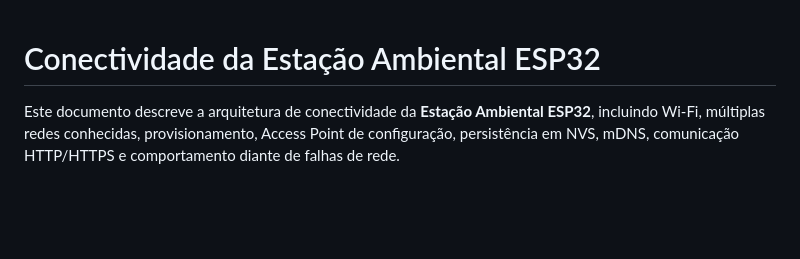
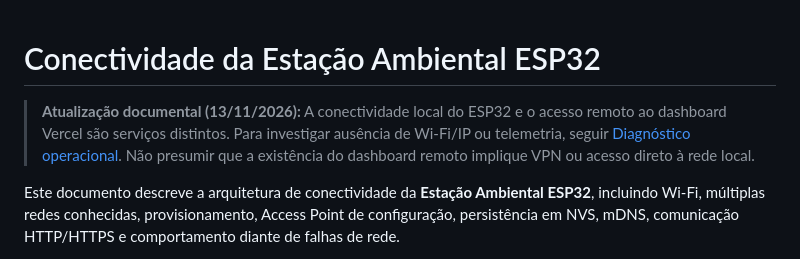
Before and after one commit to charlesalcarde/weather_station_esp32_edge_computing, a Markdown page: docs/06-conectividade.md, the part around the change. Drawn GitHub-style; blank space fills up the shorter version.

Commit message:
docs: esclarecer escopo e referências atualizadas

```diff
--- a/docs/06-conectividade.md
+++ b/docs/06-conectividade.md
@@ -1,4 +1,6 @@
 # Conectividade da Estação Ambiental ESP32
+
+> **Atualização documental (13/11/2026):** A conectividade local do ESP32 e o acesso remoto ao dashboard Vercel são serviços distintos. Para investigar ausência de Wi-Fi/IP ou telemetria, seguir [Diagnóstico operacional](16-diagnostico-operacional.md). Não presumir que a existência do dashboard remoto implique VPN ou acesso direto à rede local.
 
 Este documento descreve a arquitetura de conectividade da **Estação
 Ambiental ESP32**, incluindo Wi-Fi, múltiplas redes conhecidas,
```
